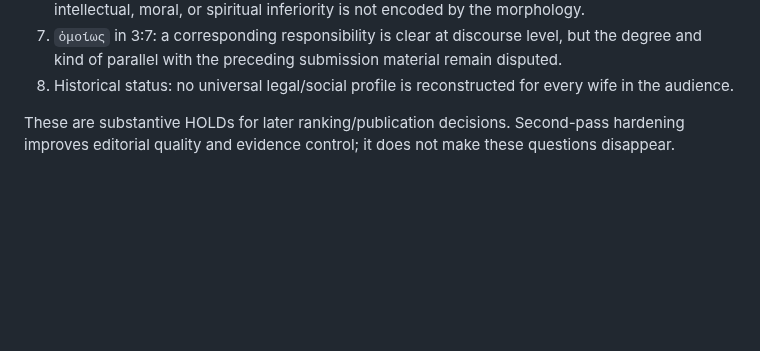
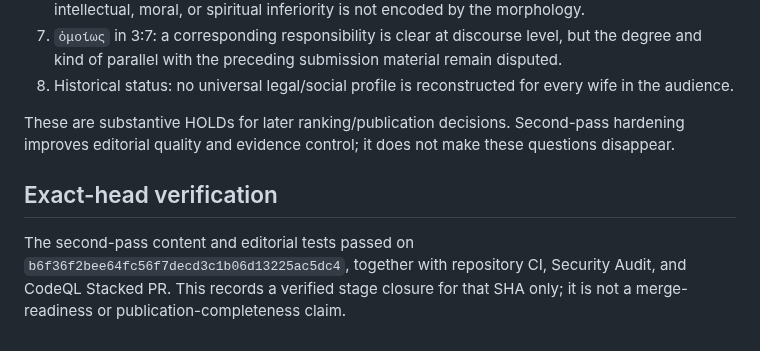
Before and after one commit to FedorMilovanov/bible-bot, a Markdown page: docs/CHAPTER3_1_7_RESEARCH_NOTES.md, the part around the change. Drawn GitHub-style; blank space fills up the shorter version.

Commit message:
Record exact-head second-pass checks

```diff
--- a/docs/CHAPTER3_1_7_RESEARCH_NOTES.md
+++ b/docs/CHAPTER3_1_7_RESEARCH_NOTES.md
@@ -90,3 +90,7 @@ These project conclusions remain explicitly `position="project"` and noncompetit
 8. Historical status: no universal legal/social profile is reconstructed for every wife in the audience.
 
 These are substantive HOLDs for later ranking/publication decisions. Second-pass hardening improves editorial quality and evidence control; it does not make these questions disappear.
+
+## Exact-head verification
+
+The second-pass content and editorial tests passed on `b6f36f2bee64fc56f7decd3c1b06d13225ac5dc4`, together with repository CI, Security Audit, and CodeQL Stacked PR. This records a verified stage closure for that SHA only; it is not a merge-readiness or publication-completeness claim.
```
